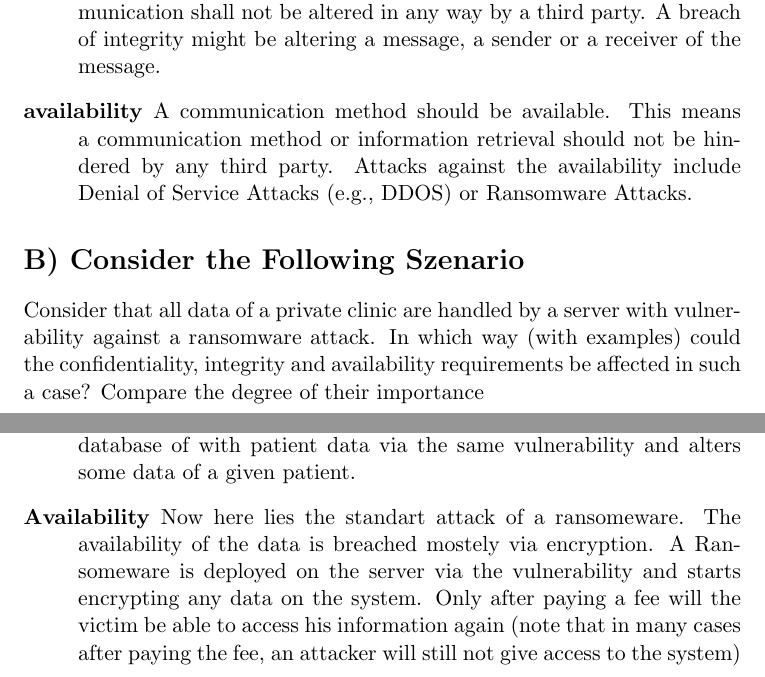
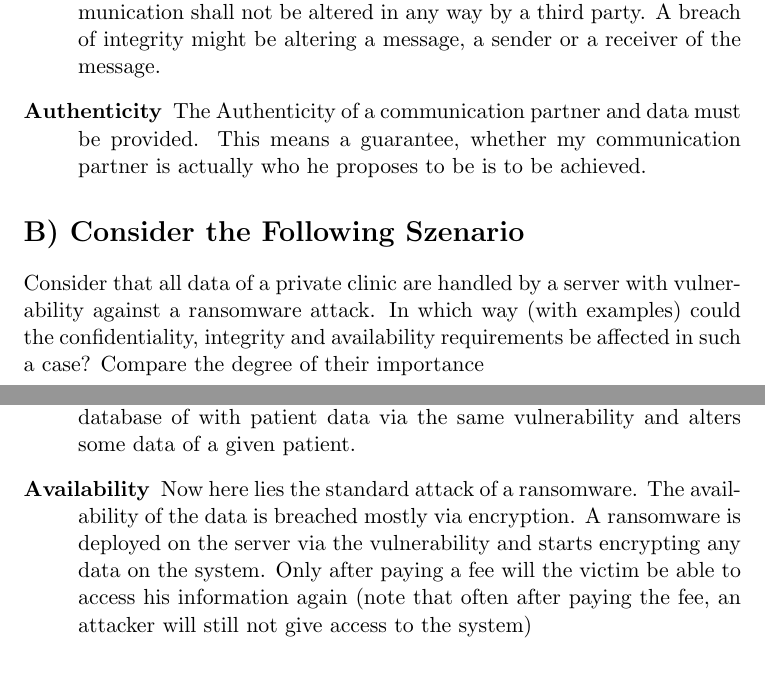
Before and after one commit to tobiasfamos/Network-Security, a LaTeX problem sheet (Exercises/Exercise 1/Question1.tex): two parts of pages 1 and 2 of 2, joined at a grey line, cut so that both start at the same text. Compiled offline with pdfLaTeX.

Commit message:
Replace Availability with Autenticity

```diff
--- a/Exercises/Exercise 1/Question1.tex
+++ b/Exercises/Exercise 1/Question1.tex
@@ -15,9 +15,8 @@
         \item[integrity] A communication should keep its integrity.
         This means a communication shall not be altered in any way by a third party.
         A breach of integrity might be altering a message, a sender or a receiver of the message.
-        \item[availability] A communication method should be available.
-        This means a communication method or information retrieval should not be hindered by any third party.
-        Attacks against the availability include Denial of Service Attacks (e.g., DDOS) or Ransomware Attacks.
+        \item[Authenticity] The Authenticity of a communication partner and data must be provided.
+        This means a guarantee, whether my communication partner is actually who he proposes to be is to be achieved.
     \end{description}
 
     \section*{B)  Consider the Following Szenario}
@@ -39,10 +38,10 @@
         To breach integrity, the attacker must be abler to alter any data or communication of the victim.
         Same as before, if the communication and or data is encrypted, integrity is not yet fully breached, but the attacker is one step closer to breaching it.
         A concrete scenario might be an attacker gets access to the database of with patient data via the same vulnerability and alters some data of a given patient.
-        \item[Availability] Now here lies the standart attack of a ransomeware.
-        The availability of the data is breached mostely via encryption.
-        A Ransomeware is deployed on the server via the vulnerability and starts encrypting any data on the system.
-        Only after paying a fee will the victim be able to access his information again (note that in many cases after paying the fee, an attacker will still not give access to the system)
+        \item[Availability] Now here lies the standard attack of a ransomware.
+        The availability of the data is breached mostly via encryption.
+        A ransomware is deployed on the server via the vulnerability and starts encrypting any data on the system.
+        Only after paying a fee will the victim be able to access his information again (note that often after paying the fee, an attacker will still not give access to the system)
 
     \end{description}
 \end{document}
```
